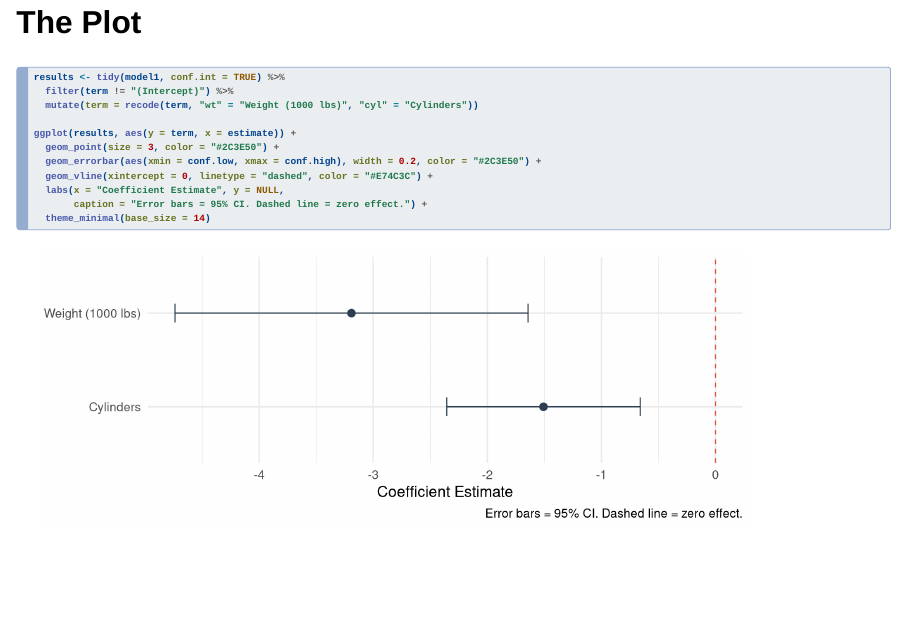
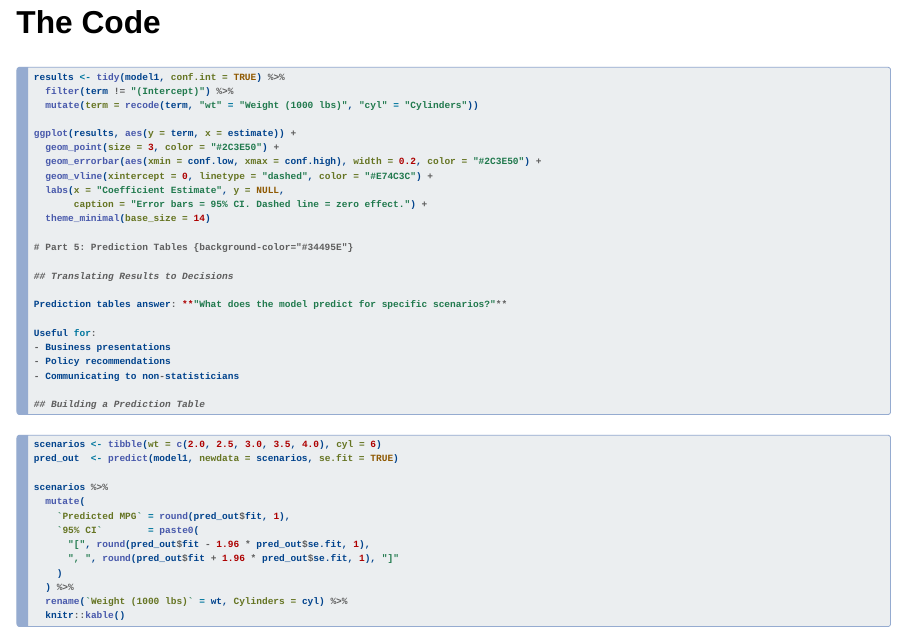
Before and after one commit to sohail7853/regression-presentation, a Quarto document (presentation.qmd): page 17 of 35 before the commit and page 17 of 33 after it. Rendered offline with R 4.5, knitr and Pandoc in place of Quarto, with nearby package versions; drawn as Slidy slides in place of the format the file asks for; some code elsewhere in the file could not run offline.

Commit message:
deploy: 0d3b0644af46674c4cf4facc1949b413d10d8526

````diff
--- a/presentation.qmd
+++ b/presentation.qmd
@@ -188,10 +188,11 @@
 - Confidence intervals become visual — easy to judge significance
 - Works for papers, reports, and presentations
 
-## The Plot
+## The Code
 
 ```{r}
 #| echo: true
+#| eval: false
 #| message: false
 #| fig-height: 3.5
 
````
Also changed, not shown: presentation.html, presentation_files/figure-revealjs/unnamed-chunk-4-1.png, presentation.qmd (1 more changed lines), 2 other files.
